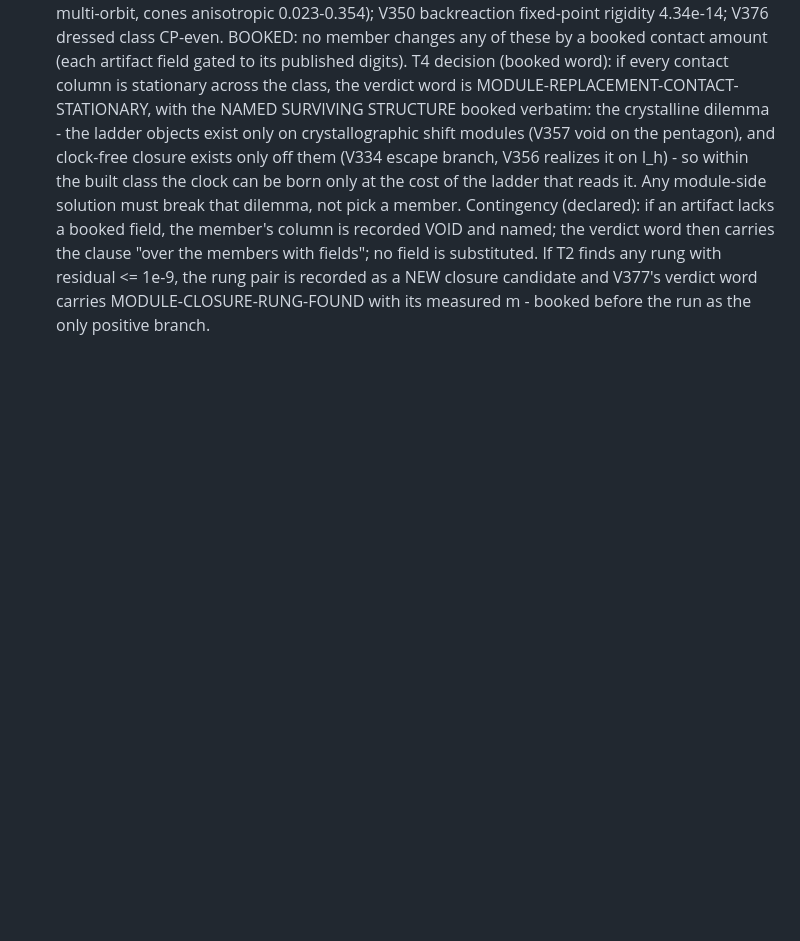
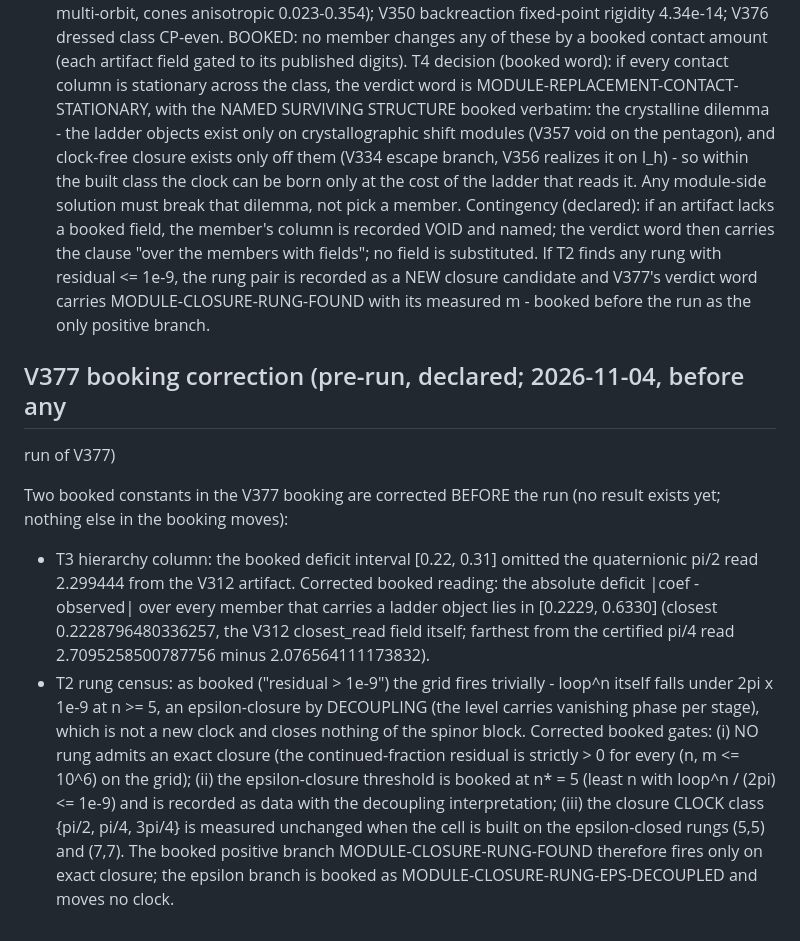
Before and after one commit to MohammedHAOUACH/CL10, a Markdown page: review/pre_registrations_root.md, the part around the change. Drawn GitHub-style; blank space fills up the shorter version.

Commit message:
V377 booking correction (pre-run): hierarchy deficit interval [0.2229, 0.6330] incl. quaternionic 2.299444; rung census gates = exact-closure-never + eps-closure n*=5 decoupling reading. No run existed yet.

```diff
--- a/review/pre_registrations_root.md
+++ b/review/pre_registrations_root.md
@@ -3175,3 +3175,31 @@ substituted. If T2 finds any rung with residual <= 1e-9, the rung
 pair is recorded as a NEW closure candidate and V377's verdict word
 carries MODULE-CLOSURE-RUNG-FOUND with its measured m - booked
 before the run as the only positive branch.
+
+## V377 booking correction (pre-run, declared; 2026-11-04, before any
+run of V377)
+
+Two booked constants in the V377 booking are corrected BEFORE the run
+(no result exists yet; nothing else in the booking moves):
+
+- T3 hierarchy column: the booked deficit interval [0.22, 0.31]
+  omitted the quaternionic pi/2 read 2.299444 from the V312 artifact.
+  Corrected booked reading: the absolute deficit |coef - observed|
+  over every member that carries a ladder object lies in
+  [0.2229, 0.6330] (closest 0.2228796480336257, the V312
+  closest_read field itself; farthest from the certified pi/4 read
+  2.7095258500787756 minus 2.076564111173832).
+- T2 rung census: as booked ("residual > 1e-9") the grid fires
+  trivially - loop^n itself falls under 2pi x 1e-9 at n >= 5, an
+  epsilon-closure by DECOUPLING (the level carries vanishing phase
+  per stage), which is not a new clock and closes nothing of the
+  spinor block. Corrected booked gates: (i) NO rung admits an exact
+  closure (the continued-fraction residual is strictly > 0 for every
+  (n, m <= 10^6) on the grid); (ii) the epsilon-closure threshold is
+  booked at n* = 5 (least n with loop^n / (2pi) <= 1e-9) and is
+  recorded as data with the decoupling interpretation; (iii) the
+  closure CLOCK class {pi/2, pi/4, 3pi/4} is measured unchanged when
+  the cell is built on the epsilon-closed rungs (5,5) and (7,7).
+  The booked positive branch MODULE-CLOSURE-RUNG-FOUND therefore
+  fires only on exact closure; the epsilon branch is booked as
+  MODULE-CLOSURE-RUNG-EPS-DECOUPLED and moves no clock.
```
